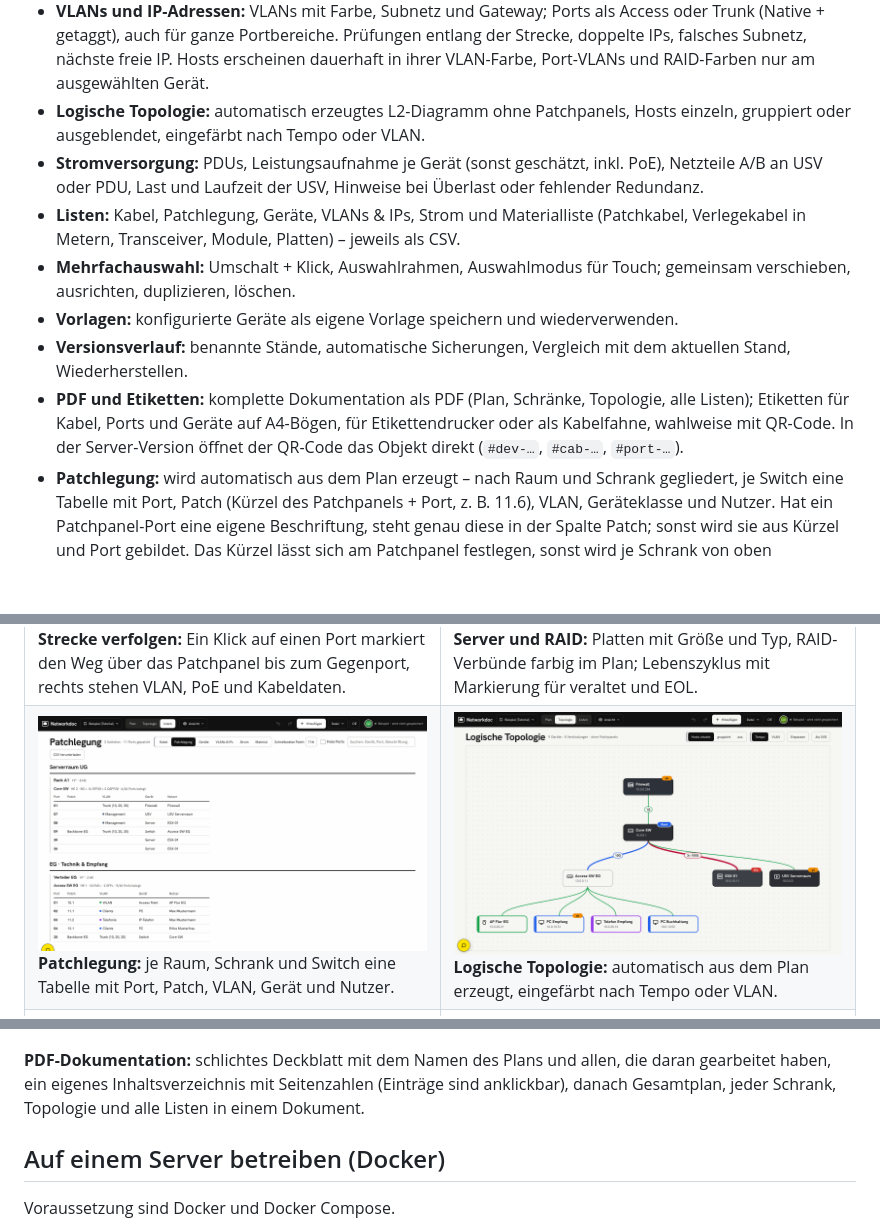
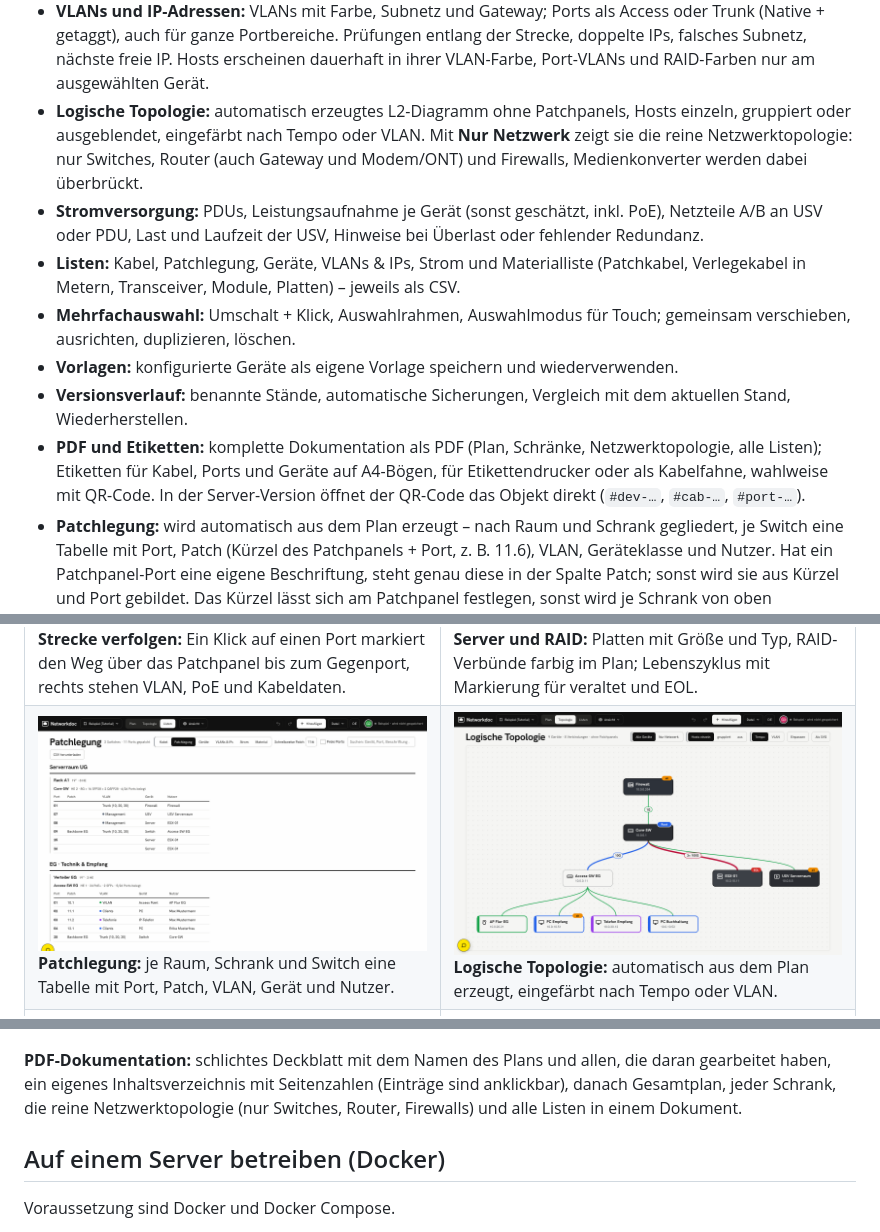
Before and after one commit to theNic0ntr/switch-verkabelung, a Markdown page: README.md, 3 parts joined by grey strips. Rendered like a GitHub page; pictures changed too: docs/screenshots/topologie.png; blank space fills up the shorter version.

```diff
--- a/README.md
+++ b/README.md
@@ -19,13 +19,13 @@ Netzwerk-Verkabelung im Browser planen und dokumentieren. Switches, Firewalls, P
 - **Lebenszyklus:** Für jedes Gerät lässt sich ein Kaufjahr eintragen. Veraltete Geräte werden orange markiert (Standard: ab 5 Jahren), Geräte am Lebensende (EOL) rot (Standard: ab 10 Jahren). Die Schwellen sind fürs ganze Projekt und pro Gerät einstellbar.
 - **Suche und Kategorien:** Die Suche findet Geräte, Personen, IPs und Port-Beschriftungen. Über „Ansicht“ lassen sich ganze Kategorien oder einzelne Räume, Schränke, Geräte und Hosts ausblenden.
 - **VLANs und IP-Adressen:** VLANs mit Farbe, Subnetz und Gateway; Ports als Access oder Trunk (Native + getaggt), auch für ganze Portbereiche. Prüfungen entlang der Strecke, doppelte IPs, falsches Subnetz, nächste freie IP. Hosts erscheinen dauerhaft in ihrer VLAN-Farbe, Port-VLANs und RAID-Farben nur am ausgewählten Gerät.
-- **Logische Topologie:** automatisch erzeugtes L2-Diagramm ohne Patchpanels, Hosts einzeln, gruppiert oder ausgeblendet, eingefärbt nach Tempo oder VLAN.
+- **Logische Topologie:** automatisch erzeugtes L2-Diagramm ohne Patchpanels, Hosts einzeln, gruppiert oder ausgeblendet, eingefärbt nach Tempo oder VLAN. Mit **Nur Netzwerk** zeigt sie die reine Netzwerktopologie: nur Switches, Router (auch Gateway und Modem/ONT) und Firewalls, Medienkonverter werden dabei überbrückt.
 - **Stromversorgung:** PDUs, Leistungsaufnahme je Gerät (sonst geschätzt, inkl. PoE), Netzteile A/B an USV oder PDU, Last und Laufzeit der USV, Hinweise bei Überlast oder fehlender Redundanz.
 - **Listen:** Kabel, Patchlegung, Geräte, VLANs & IPs, Strom und Materialliste (Patchkabel, Verlegekabel in Metern, Transceiver, Module, Platten) – jeweils als CSV.
 - **Mehrfachauswahl:** Umschalt + Klick, Auswahlrahmen, Auswahlmodus für Touch; gemeinsam verschieben, ausrichten, duplizieren, löschen.
 - **Vorlagen:** konfigurierte Geräte als eigene Vorlage speichern und wiederverwenden.
 - **Versionsverlauf:** benannte Stände, automatische Sicherungen, Vergleich mit dem aktuellen Stand, Wiederherstellen.
-- **PDF und Etiketten:** komplette Dokumentation als PDF (Plan, Schränke, Topologie, alle Listen); Etiketten für Kabel, Ports und Geräte auf A4-Bögen, für Etikettendrucker oder als Kabelfahne, wahlweise mit QR-Code. In der Server-Version öffnet der QR-Code das Objekt direkt (`#dev-…`, `#cab-…`, `#port-…`).
+- **PDF und Etiketten:** komplette Dokumentation als PDF (Plan, Schränke, Netzwerktopologie, alle Listen); Etiketten für Kabel, Ports und Geräte auf A4-Bögen, für Etikettendrucker oder als Kabelfahne, wahlweise mit QR-Code. In der Server-Version öffnet der QR-Code das Objekt direkt (`#dev-…`, `#cab-…`, `#port-…`).
 - **Patchlegung:** wird automatisch aus dem Plan erzeugt – nach Raum und Schrank gegliedert, je Switch eine Tabelle mit Port, Patch (Kürzel des Patchpanels + Port, z. B. 11.6), VLAN, Geräteklasse und Nutzer. Hat ein Patchpanel-Port eine eigene Beschriftung, steht genau diese in der Spalte Patch; sonst wird sie aus Kürzel und Port gebildet. Das Kürzel lässt sich am Patchpanel festlegen, sonst wird je Schrank von oben durchnummeriert.
 - **Export:** Patchliste und Patchlegung als CSV, der Plan als SVG oder PNG, das Projekt als JSON.
 - **Deutsch und Englisch:** Der Knopf **DE/EN** oben rechts schaltet die Sprache um. Übersetzt werden Oberfläche, Hinweise, Listen, CSV, PDF-Dokumentation und Etiketten; eigene Namen von Geräten, Räumen oder Plänen bleiben, wie sie sind. Beim ersten Aufruf richtet sich die Sprache nach dem Browser. Die Übersetzungen stehen in `scripts/i18n_en.py`, daraus erzeugt `python3 scripts/i18n_en.py` die Datei `src/i18n-en.js`.
@@ -67,7 +67,7 @@ Alle Bilder zeigen das Beispielprojekt, das beim ersten Start geladen wird.
 
 ![Drei Seiten der PDF-Dokumentation: Deckblatt, Inhaltsverzeichnis und Patchlegung](docs/screenshots/pdf.png)
 
-**PDF-Dokumentation:** schlichtes Deckblatt mit dem Namen des Plans und allen, die daran gearbeitet haben, ein eigenes Inhaltsverzeichnis mit Seitenzahlen (Einträge sind anklickbar), danach Gesamtplan, jeder Schrank, Topologie und alle Listen in einem Dokument.
+**PDF-Dokumentation:** schlichtes Deckblatt mit dem Namen des Plans und allen, die daran gearbeitet haben, ein eigenes Inhaltsverzeichnis mit Seitenzahlen (Einträge sind anklickbar), danach Gesamtplan, jeder Schrank, die reine Netzwerktopologie (nur Switches, Router, Firewalls) und alle Listen in einem Dokument.
 
 ## Auf einem Server betreiben (Docker)
 
```
Also changed, not shown: 5 other files.
